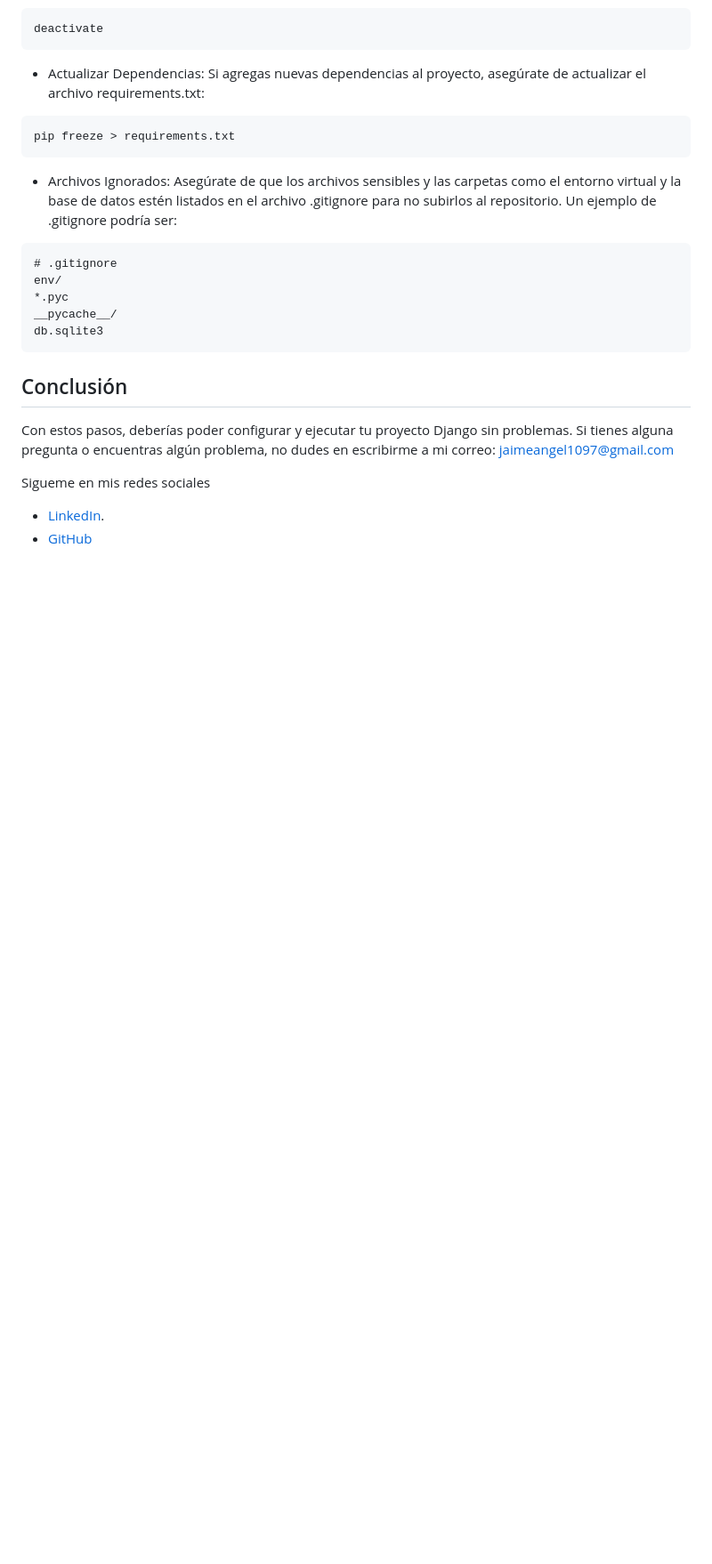
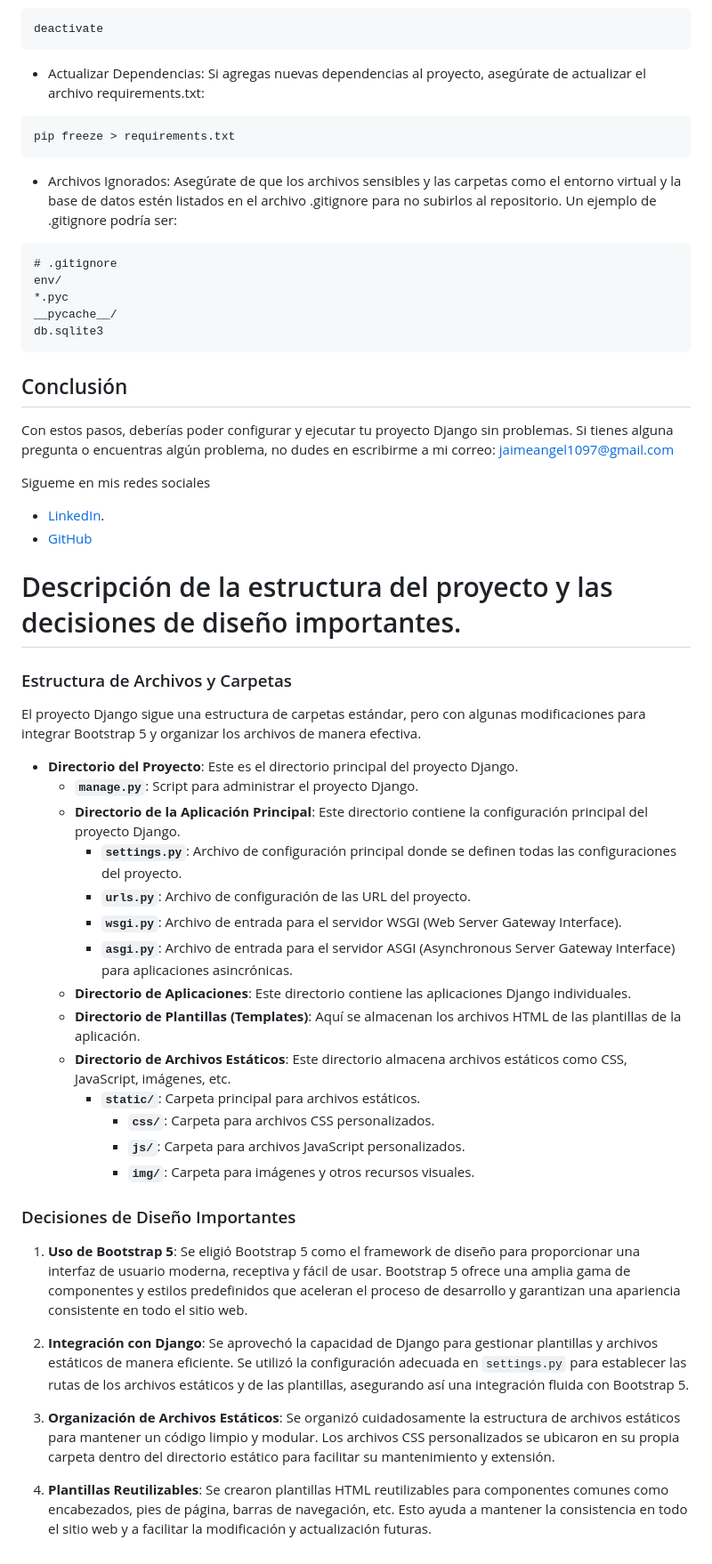
Before and after one commit to Jaimeangel/To-Do-App-Django-ProTalento, a Markdown page: readme.md, the part around the change. Shown at 89% size. GitHub-like rendering; blank space fills up the shorter version.

Commit message:
descripcion del proyecto Django

```diff
--- a/readme.md
+++ b/readme.md
@@ -92,3 +92,35 @@ Con estos pasos, deberías poder configurar y ejecutar tu proyecto Django sin pr
 Sigueme en mis redes sociales
 * [LinkedIn](https://www.linkedin.com/in/jaimeangeldev/).
 * [GitHub](https://github.com/Jaimeangel/)
+
+
+# Descripción de la estructura del proyecto y las decisiones de diseño importantes.
+
+### Estructura de Archivos y Carpetas
+
+El proyecto Django sigue una estructura de carpetas estándar, pero con algunas modificaciones para integrar Bootstrap 5 y organizar los archivos de manera efectiva.
+
+- **Directorio del Proyecto**: Este es el directorio principal del proyecto Django.
+    - **`manage.py`**: Script para administrar el proyecto Django.
+    - **Directorio de la Aplicación Principal**: Este directorio contiene la configuración principal del proyecto Django.
+        - **`settings.py`**: Archivo de configuración principal donde se definen todas las configuraciones del proyecto.
+        - **`urls.py`**: Archivo de configuración de las URL del proyecto.
+        - **`wsgi.py`**: Archivo de entrada para el servidor WSGI (Web Server Gateway Interface).
+        - **`asgi.py`**: Archivo de entrada para el servidor ASGI (Asynchronous Server Gateway Interface) para aplicaciones asincrónicas.
+    - **Directorio de Aplicaciones**: Este directorio contiene las aplicaciones Django individuales.
+    - **Directorio de Plantillas (Templates)**: Aquí se almacenan los archivos HTML de las plantillas de la aplicación.
+    - **Directorio de Archivos Estáticos**: Este directorio almacena archivos estáticos como CSS, JavaScript, imágenes, etc.
+        - **`static/`**: Carpeta principal para archivos estáticos.
+            - **`css/`**: Carpeta para archivos CSS personalizados.
+            - **`js/`**: Carpeta para archivos JavaScript personalizados.
+            - **`img/`**: Carpeta para imágenes y otros recursos visuales.
+
+### Decisiones de Diseño Importantes
+
+1. **Uso de Bootstrap 5**: Se eligió Bootstrap 5 como el framework de diseño para proporcionar una interfaz de usuario moderna, receptiva y fácil de usar. Bootstrap 5 ofrece una amplia gama de componentes y estilos predefinidos que aceleran el proceso de desarrollo y garantizan una apariencia consistente en todo el sitio web.
+
+2. **Integración con Django**: Se aprovechó la capacidad de Django para gestionar plantillas y archivos estáticos de manera eficiente. Se utilizó la configuración adecuada en `settings.py` para establecer las rutas de los archivos estáticos y de las plantillas, asegurando así una integración fluida con Bootstrap 5.
+
+3. **Organización de Archivos Estáticos**: Se organizó cuidadosamente la estructura de archivos estáticos para mantener un código limpio y modular. Los archivos CSS personalizados se ubicaron en su propia carpeta dentro del directorio estático para facilitar su mantenimiento y extensión.
+
+4. **Plantillas Reutilizables**: Se crearon plantillas HTML reutilizables para componentes comunes como encabezados, pies de página, barras de navegación, etc. Esto ayuda a mantener la consistencia en todo el sitio web y a facilitar la modificación y actualización futuras.
```
